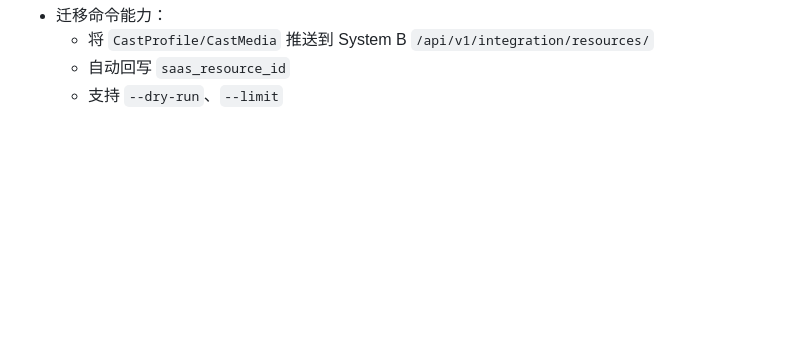
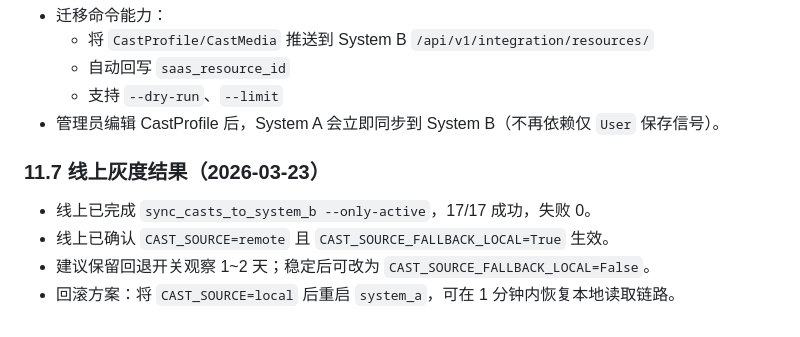
Before and after one commit to kei-maru/Flexible-Scheduling-System-Rosterly, a Markdown page: 技术文档_架构部署与运维.md, the part around one of its changes. GitHub-like rendering; blank space fills up the shorter version.

Commit message:
feat: Update API documentation with latest changes; enhance synchronization details for Cast profiles and resources

```diff
--- a/技术文档_架构部署与运维.md
+++ b/技术文档_架构部署与运维.md
@@ -360,3 +360,10 @@ docker compose exec system_a python system_a_veludo/manage.py sync_casts_to_syst
   - 将 `CastProfile/CastMedia` 推送到 System B `/api/v1/integration/resources/`
   - 自动回写 `saas_resource_id`
   - 支持 `--dry-run`、`--limit`
+- 管理员编辑 CastProfile 后，System A 会立即同步到 System B（不再依赖仅 `User` 保存信号）。
+
+### 11.7 线上灰度结果（2026-03-23）
+- 线上已完成 `sync_casts_to_system_b --only-active`，17/17 成功，失败 0。
+- 线上已确认 `CAST_SOURCE=remote` 且 `CAST_SOURCE_FALLBACK_LOCAL=True` 生效。
+- 建议保留回退开关观察 1~2 天；稳定后可改为 `CAST_SOURCE_FALLBACK_LOCAL=False`。
+- 回滚方案：将 `CAST_SOURCE=local` 后重启 `system_a`，可在 1 分钟内恢复本地读取链路。
```
Also changed, not shown: other parts of 技术文档_架构部署与运维.md (+1 -1 lines), 技术文档_API接口规范_SystemA_SystemB.md (+4 -1 lines), 需求文档_SystemA定制SystemB_预约与登录.md (+8 -0 lines).
